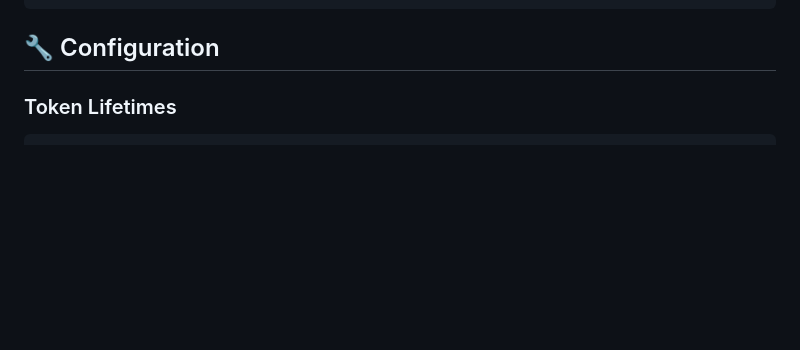
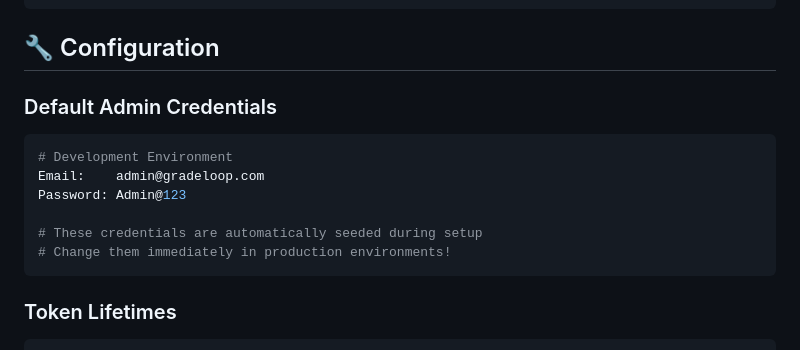
Before and after one commit to 4yrg/gradeloop-core-v2, a Markdown page: apps/web/README-AUTH.md, the part around one of its changes. Drawn GitHub-style; blank space fills up the shorter version.

````diff
--- a/apps/web/README-AUTH.md
+++ b/apps/web/README-AUTH.md
@@ -321,6 +330,16 @@ const auditEvents = [
 ```
 
 ## 🔧 Configuration
+
+### Default Admin Credentials
+```bash
+# Development Environment
+Email:    admin@gradeloop.com
+Password: Admin@123
+
+# These credentials are automatically seeded during setup
+# Change them immediately in production environments!
+```
 
 ### Token Lifetimes
 ```typescript
````
Also changed, not shown: other parts of apps/web/README-AUTH.md (+27 -5 lines).
